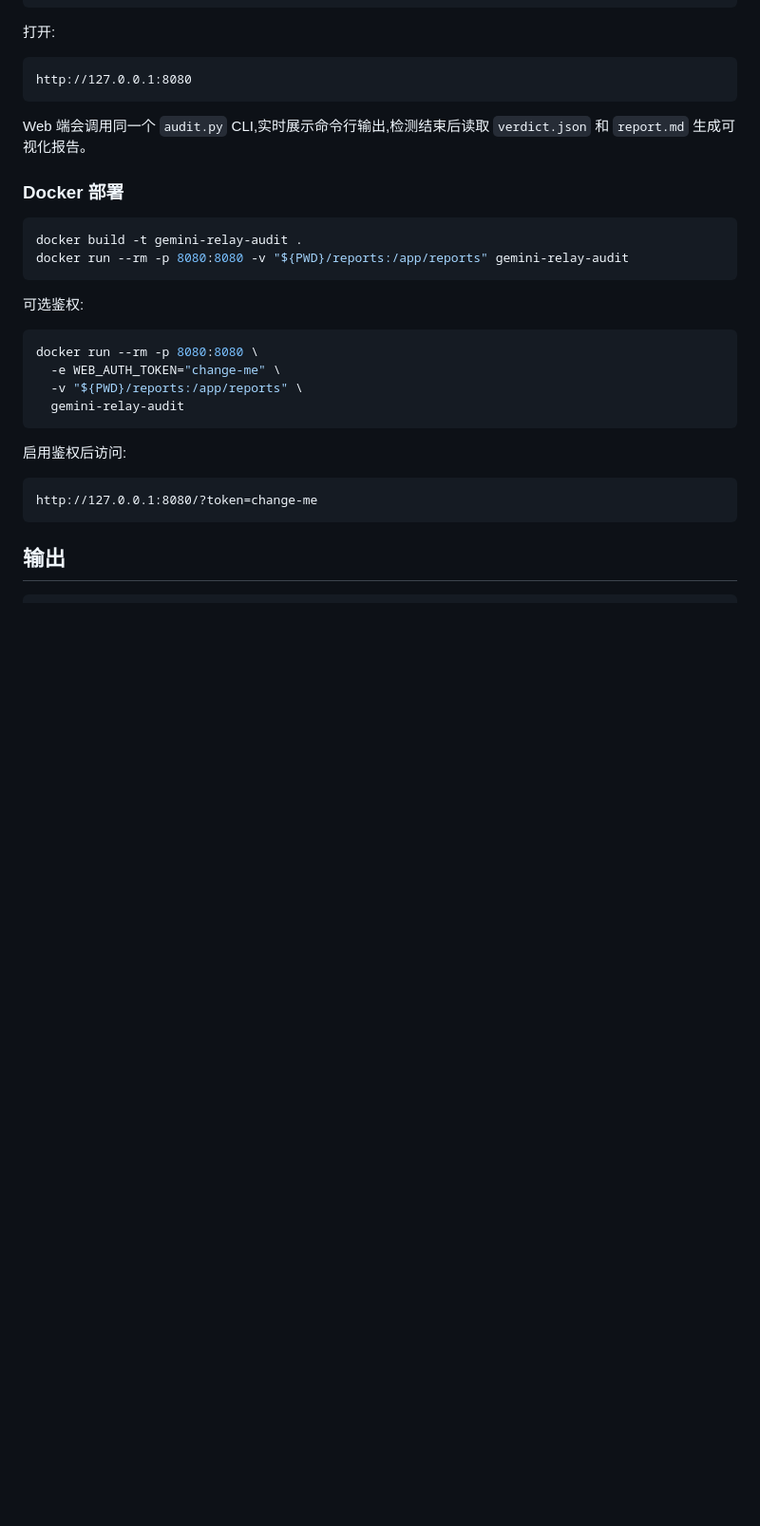
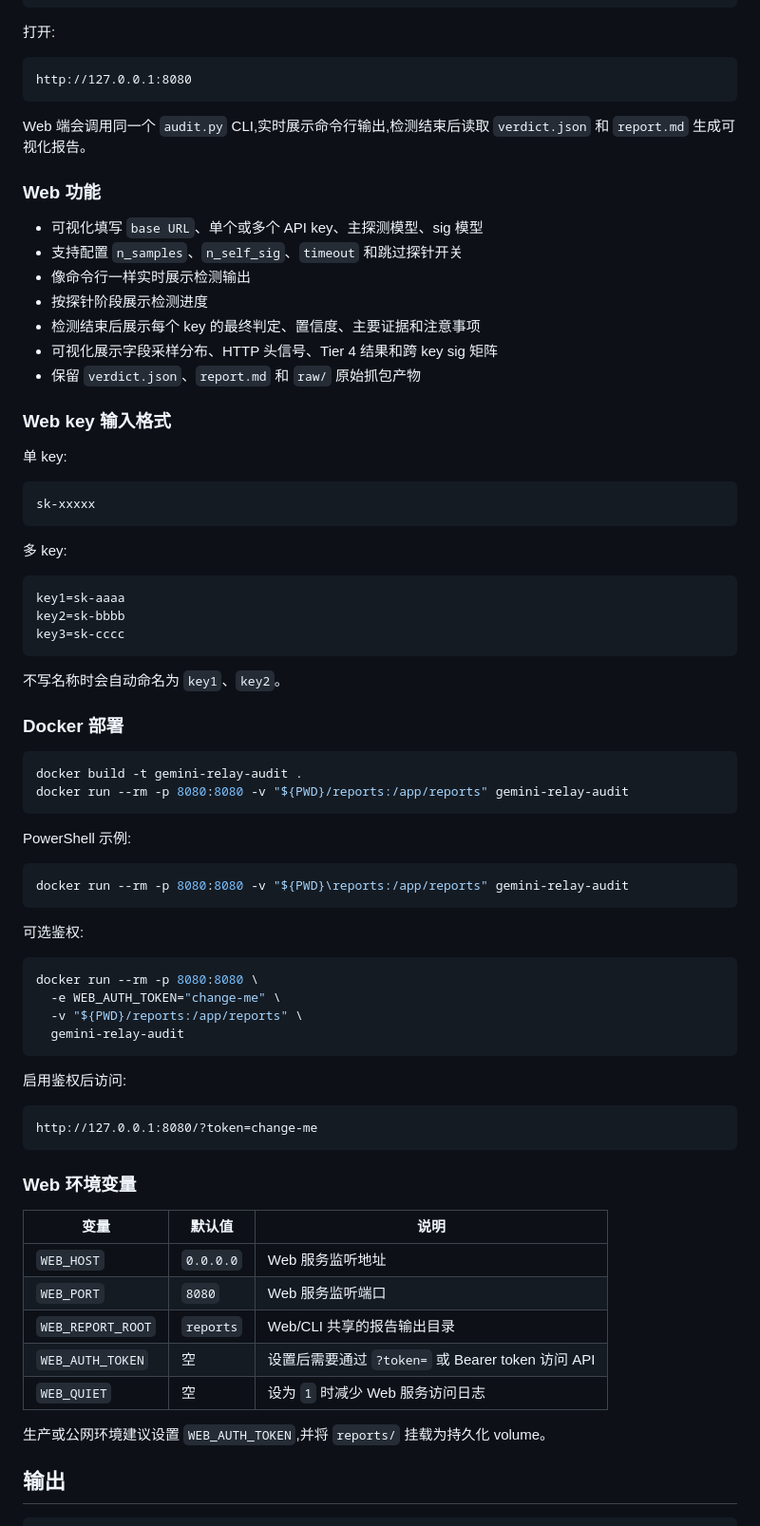
Before and after one commit to zcako/GminiModelCheck, a Markdown page: README.md, the part around one of its changes. Shown at 95% size. GitHub-like rendering; blank space fills up the shorter version.

Commit message:
Clarify deployable web audit usage
The web console is now the primary way to visualize audit progress, so README needs enough operational detail for local and Docker users to run it without reading the source. The update documents UI behavior, key input formats, Docker volume variants, environment variables, and the expanded repository structure.

Constraint: Documentation-only update after web console implementation

Rejected: Keep README minimal | Docker and Web token usage were under-documented for deployment

Confidence: high

Scope-risk: narrow

Directive: Keep README deployment examples aligned with Dockerfile and web.server environment variables

Tested: git diff --check; python -m unittest tests.test_web_server

Not-tested: Full external relay audit with real URL/key

````diff
--- a/README.md
+++ b/README.md
@@ -48,11 +48,45 @@ http://127.0.0.1:8080
 Web 端会调用同一个 `audit.py` CLI,实时展示命令行输出,检测结束后读取
 `verdict.json` 和 `report.md` 生成可视化报告。
 
+### Web 功能
+
+- 可视化填写 `base URL`、单个或多个 API key、主探测模型、sig 模型
+- 支持配置 `n_samples`、`n_self_sig`、`timeout` 和跳过探针开关
+- 像命令行一样实时展示检测输出
+- 按探针阶段展示检测进度
+- 检测结束后展示每个 key 的最终判定、置信度、主要证据和注意事项
+- 可视化展示字段采样分布、HTTP 头信号、Tier 4 结果和跨 key sig 矩阵
+- 保留 `verdict.json`、`report.md` 和 `raw/` 原始抓包产物
+
+### Web key 输入格式
+
+单 key:
+
+```text
+sk-xxxxx
+```
+
+多 key:
+
+```text
+key1=sk-aaaa
+key2=sk-bbbb
+key3=sk-cccc
+```
+
+不写名称时会自动命名为 `key1`、`key2`。
+
 ### Docker 部署
 
 ```bash
 docker build -t gemini-relay-audit .
 docker run --rm -p 8080:8080 -v "${PWD}/reports:/app/reports" gemini-relay-audit
+```
+
+PowerShell 示例:
+
+```powershell
+docker run --rm -p 8080:8080 -v "${PWD}\reports:/app/reports" gemini-relay-audit
 ```
 
 可选鉴权:
@@ -69,6 +103,18 @@ docker run --rm -p 8080:8080 \
 ```text
 http://127.0.0.1:8080/?token=change-me
 ```
+
+### Web 环境变量
+
+| 变量 | 默认值 | 说明 |
+|---|---|---|
+| `WEB_HOST` | `0.0.0.0` | Web 服务监听地址 |
+| `WEB_PORT` | `8080` | Web 服务监听端口 |
+| `WEB_REPORT_ROOT` | `reports` | Web/CLI 共享的报告输出目录 |
+| `WEB_AUTH_TOKEN` | 空 | 设置后需要通过 `?token=` 或 Bearer token 访问 API |
+| `WEB_QUIET` | 空 | 设为 `1` 时减少 Web 服务访问日志 |
+
+生产或公网环境建议设置 `WEB_AUTH_TOKEN`,并将 `reports/` 挂载为持久化 volume。
 
 ## 输出
 
````
Also changed, not shown: other parts of README.md (+12 -7 lines).
